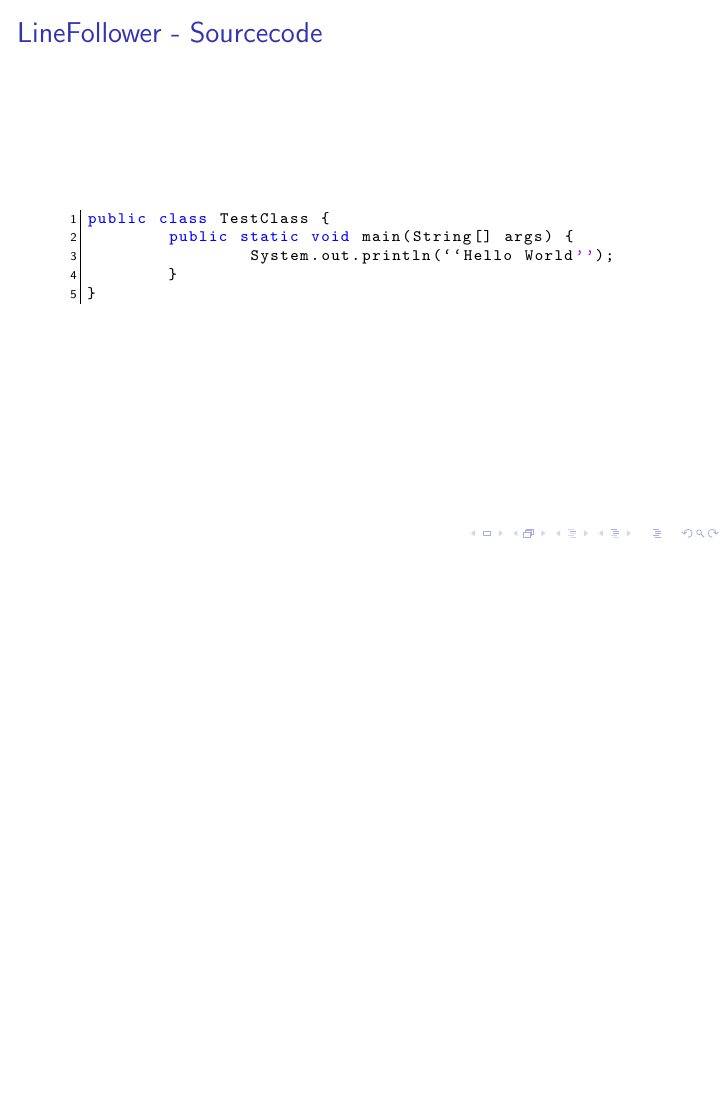
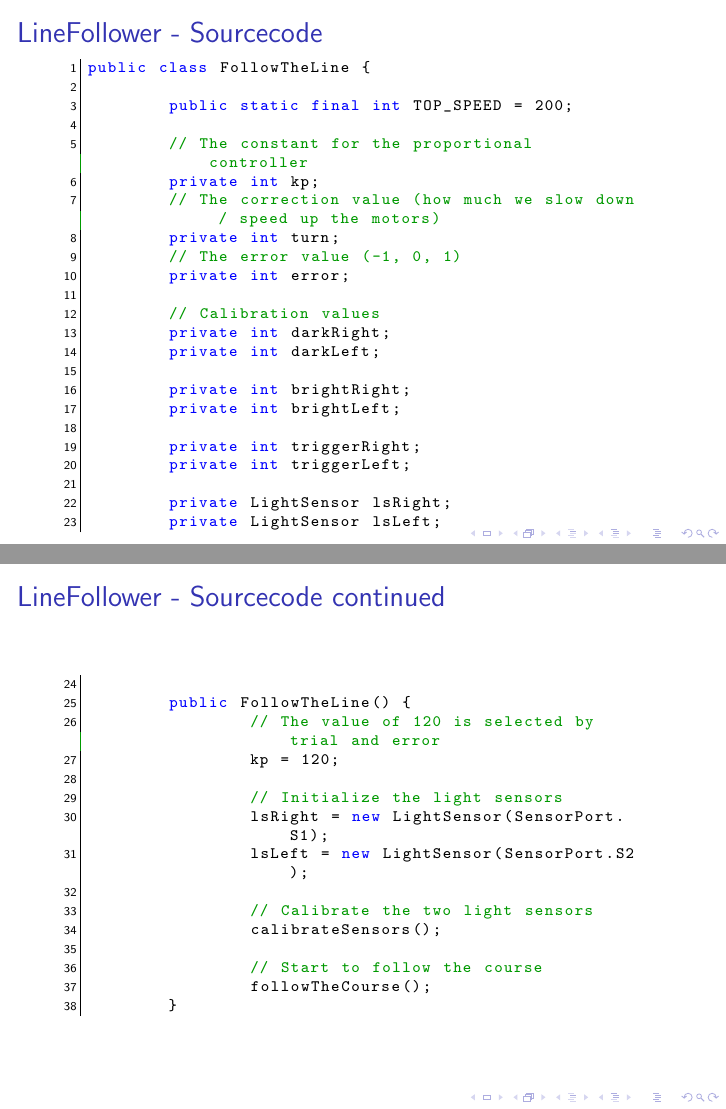
Before and after one commit to narf1399/leJOS, LaTeX slides (Presentation.tex): page 5 of 6 before the commit and pages 5 and 6 of 11 after it, the two joined at a grey line, the shorter picture padded with empty space. Compiled offline with pdfLaTeX.

Commit message:
Added the source code to the presentation

```diff
--- a/Presentation.tex
+++ b/Presentation.tex
@@ -76,10 +76,54 @@ Correction value = $K_{p}$ * error, error $\in \{-1,0,1\}$\\
 \begin{frame}[fragile] %fragile ist sehr wichtig!
 \frametitle{LineFollower - Sourcecode}
 \begin{lstlisting}
-public class TestClass {
-	public static void main(String[] args) {
-		System.out.println(``Hello World'');
-	}
-}
+public class FollowTheLine {
+
+	public static final int TOP_SPEED = 200;
+
+	// The constant for the proportional controller
+	private int kp;
+	// The correction value (how much we slow down / speed up the motors)
+	private int turn;
+	// The error value (-1, 0, 1)
+	private int error;
+
+	// Calibration values
+	private int darkRight;
+	private int darkLeft;
+
+	private int brightRight;
+	private int brightLeft;
+
+	private int triggerRight;
+	private int triggerLeft;
+
+	private LightSensor lsRight;
+	private LightSensor lsLeft;
+
 \end{lstlisting}
 \end{frame}
+
+\begin{frame}[fragile]
+\frametitle{LineFollower - Sourcecode continued}
+\begin{lstlisting}[firstnumber = 24]
+
+	public FollowTheLine() {
+		// The value of 120 is selected by trial and error
+		kp = 120;
+
+		// Initialize the light sensors
+		lsRight = new LightSensor(SensorPort.S1);
+		lsLeft = new LightSensor(SensorPort.S2);
+
+		// Calibrate the two light sensors
+		calibrateSensors();
+
+		// Start to follow the course
+		followTheCourse();
+	}
+
+\end{lstlisting}
+\end{frame}
+
+\begin{frame}[fragile]
+\frametitle{LineFollower - Sourcecode continued}
@@ -85,0 +161 @@ public class TestClass {
+\frametitle{LineFollower - Sourcecode continued}
@@ -85,0 +187 @@ public class TestClass {
+\frametitle{LineFollower - Sourcecode continued}
```
Also changed, not shown: Presentation.tex (92 more changed lines).
